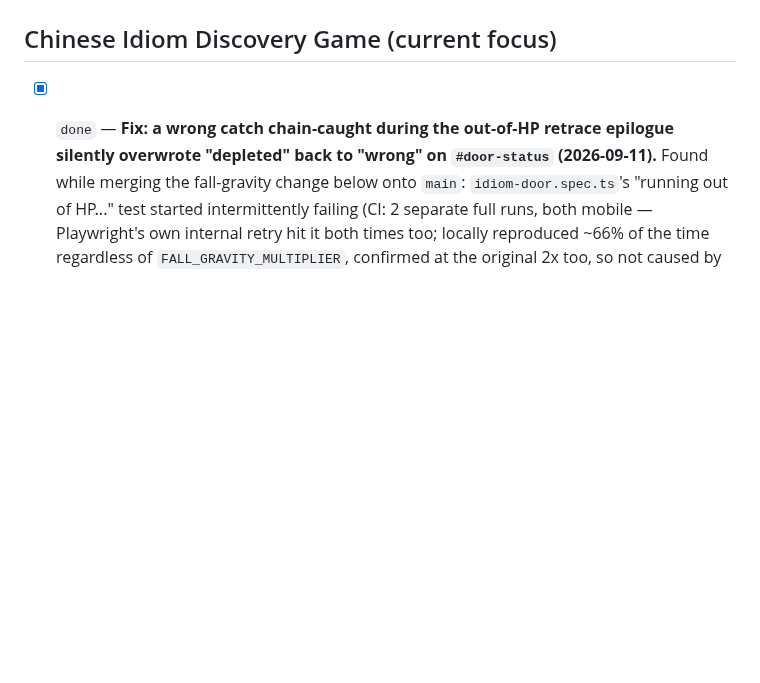
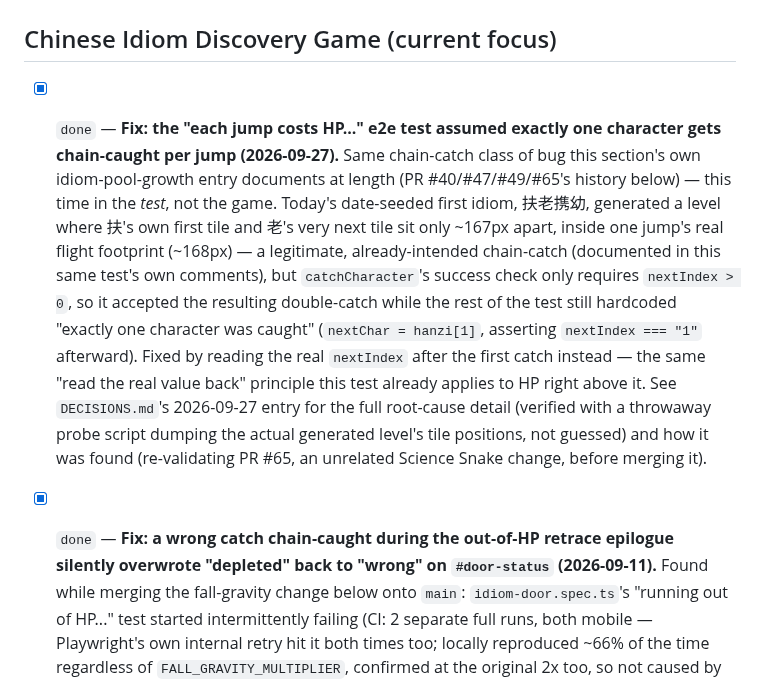
Before and after one commit to deatheroai/chengyu-dao, a Markdown page: BACKLOG.md, the part around the change. Rendered like a GitHub page; blank space fills up the shorter version.

```diff
--- a/BACKLOG.md
+++ b/BACKLOG.md
@@ -15,6 +15,26 @@ section and `TestAI`'s own `BACKLOG.md` for everything before this point.
 
 ## Chinese Idiom Discovery Game (current focus)
 
+- [x] `done` — **Fix: the "each jump costs HP..." e2e test assumed
+      exactly one character gets chain-caught per jump (2026-09-27).**
+      Same chain-catch class of bug this section's own idiom-pool-growth
+      entry documents at length (PR #40/#47/#49/#65's history below) —
+      this time in the *test*, not the game. Today's date-seeded first
+      idiom, 扶老携幼, generated a level where 扶's own first tile and
+      老's very next tile sit only ~167px apart, inside one jump's real
+      flight footprint (~168px) — a legitimate, already-intended
+      chain-catch (documented in this same test's own comments), but
+      `catchCharacter`'s success check only requires `nextIndex > 0`, so
+      it accepted the resulting double-catch while the rest of the test
+      still hardcoded "exactly one character was caught" (`nextChar =
+      hanzi[1]`, asserting `nextIndex === "1"` afterward). Fixed by
+      reading the real `nextIndex` after the first catch instead — the
+      same "read the real value back" principle this test already
+      applies to HP right above it. See `DECISIONS.md`'s 2026-09-27
+      entry for the full root-cause detail (verified with a throwaway
+      probe script dumping the actual generated level's tile positions,
+      not guessed) and how it was found (re-validating PR #65, an
+      unrelated Science Snake change, before merging it).
 - [x] `done` — **Fix: a wrong catch chain-caught during the out-of-HP
       retrace epilogue silently overwrote "depleted" back to "wrong" on
       `#door-status` (2026-09-11).** Found while merging the fall-gravity
```
Also changed, not shown: DECISIONS.md (+52 -0 lines).
